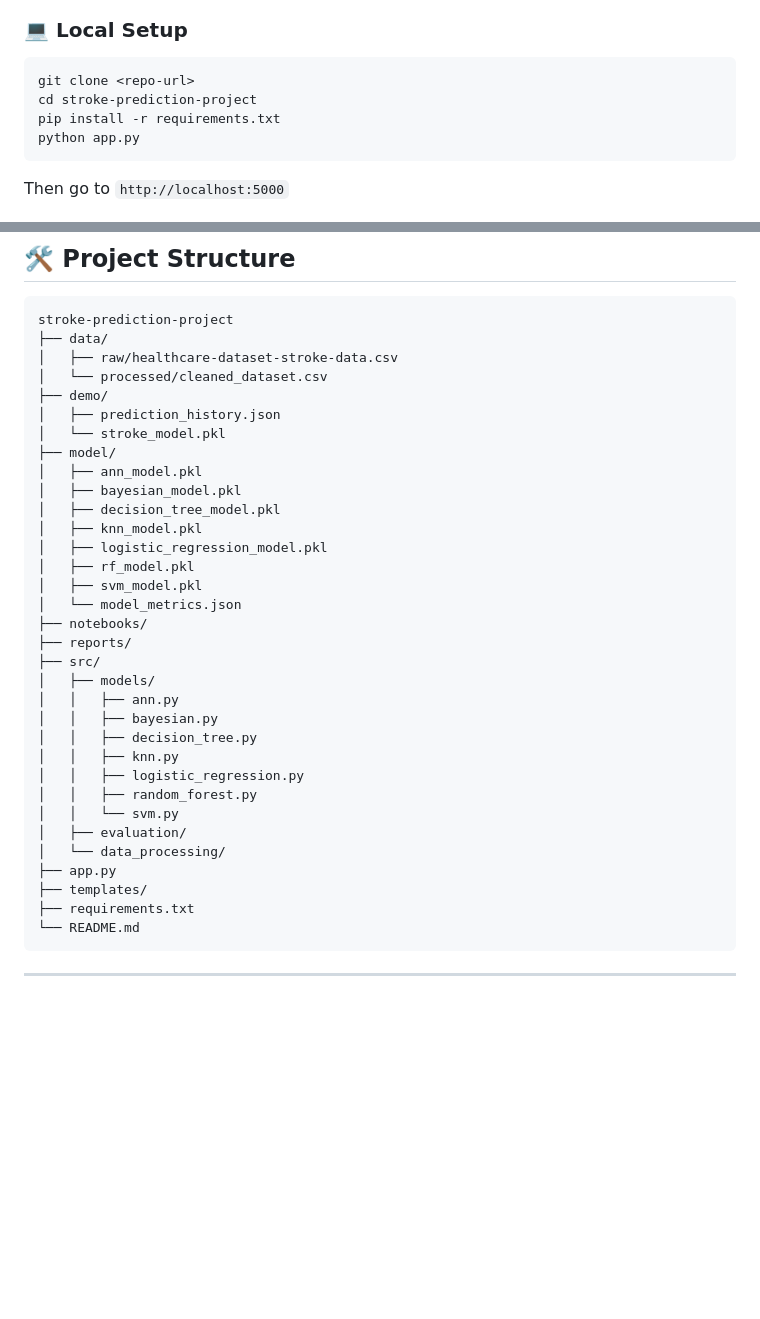
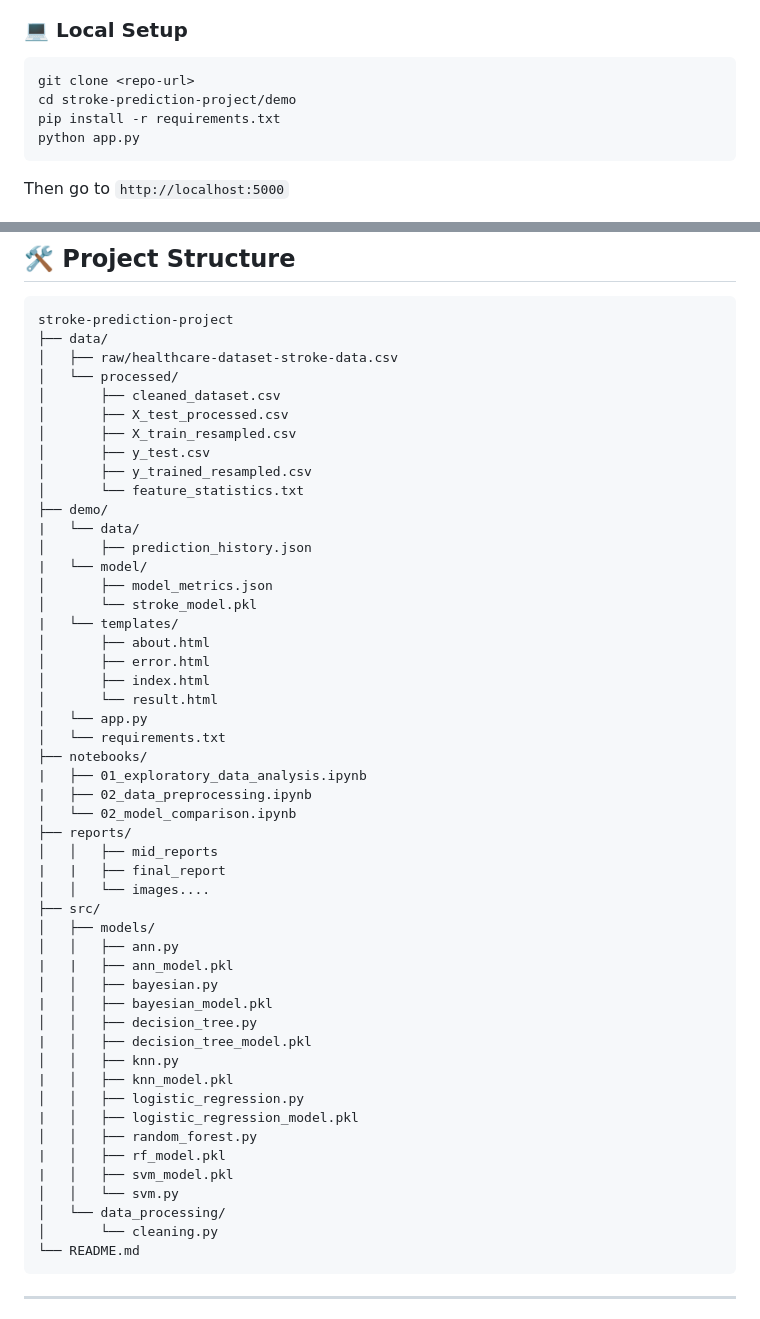
Before and after one commit to anuranjani23/stroke-prediction-model, a Markdown page: README.md, 2 parts joined by grey strips. GitHub-like rendering; blank space fills up the shorter version.

Commit message:
chore: Update Readme

````diff
--- a/README.md
+++ b/README.md
@@ -190,7 +190,7 @@ Based on our analysis, we recommend:
 
 ```bash
 git clone <repo-url>
-cd stroke-prediction-project
+cd stroke-prediction-project/demo
 pip install -r requirements.txt
 python app.py
 ```
@@ -214,35 +214,52 @@ Templates used:
 stroke-prediction-project
 ├── data/
 │   ├── raw/healthcare-dataset-stroke-data.csv
-│   └── processed/cleaned_dataset.csv
+│   └── processed/
+│       ├── cleaned_dataset.csv
+│       ├── X_test_processed.csv
+│       ├── X_train_resampled.csv
+│       ├── y_test.csv
+│       ├── y_trained_resampled.csv
+│       └── feature_statistics.txt
 ├── demo/
-│   ├── prediction_history.json
-│   └── stroke_model.pkl
-├── model/
-│   ├── ann_model.pkl
-│   ├── bayesian_model.pkl
-│   ├── decision_tree_model.pkl
-│   ├── knn_model.pkl
-│   ├── logistic_regression_model.pkl
-│   ├── rf_model.pkl
-│   ├── svm_model.pkl
-│   └── model_metrics.json
+|   └── data/
+│       ├── prediction_history.json
+|   └── model/
+│       ├── model_metrics.json
+│       └── stroke_model.pkl
+|   └── templates/
+│       ├── about.html
+│       ├── error.html
+│       ├── index.html
+│       └── result.html
+│   └── app.py
+│   └── requirements.txt
 ├── notebooks/
+|   ├── 01_exploratory_data_analysis.ipynb
+|   ├── 02_data_preprocessing.ipynb
+│   └── 02_model_comparison.ipynb
 ├── reports/
+│   │   ├── mid_reports
+|   |   ├── final_report
+│   │   └── images....
 ├── src/
 │   ├── models/
 │   │   ├── ann.py
+|   |   ├── ann_model.pkl
 │   │   ├── bayesian.py
+|   │   ├── bayesian_model.pkl
 │   │   ├── decision_tree.py
+|   │   ├── decision_tree_model.pkl
 │   │   ├── knn.py
+|   │   ├── knn_model.pkl
 │   │   ├── logistic_regression.py
+|   │   ├── logistic_regression_model.pkl
 │   │   ├── random_forest.py
+|   │   ├── rf_model.pkl
+|   │   ├── svm_model.pkl
 │   │   └── svm.py
-│   ├── evaluation/
 │   └── data_processing/
-├── app.py
-├── templates/
-├── requirements.txt
+│       └── cleaning.py
 └── README.md
 ```
 
````
